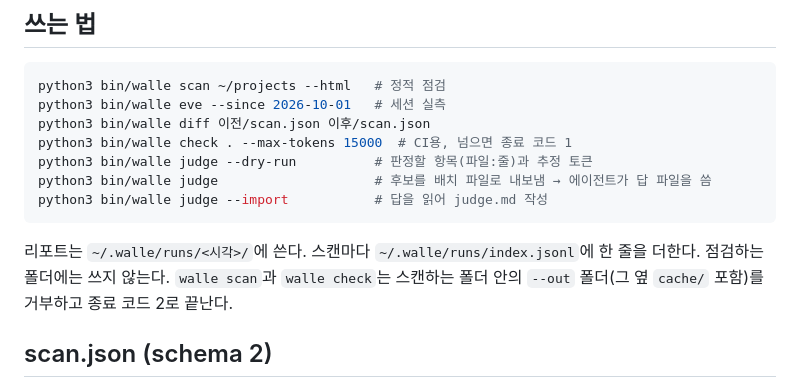
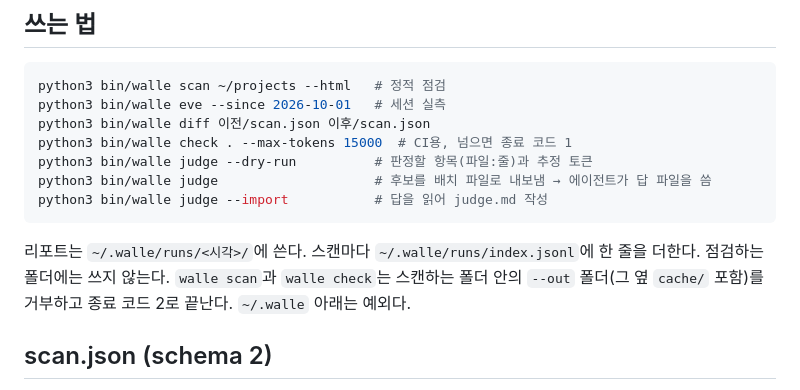
Before and after one commit to c10dev/wallE, a Markdown page: README.ko.md, the part around the change. GitHub-like rendering.

Commit message:
Name the ~/.walle exception in the --out rule of the READMEs

````diff
--- a/README.ko.md
+++ b/README.ko.md
@@ -20,7 +20,7 @@ python3 bin/walle judge                    # 후보를 배치 파일로 내보
 python3 bin/walle judge --import           # 답을 읽어 judge.md 작성
 ```
 
-리포트는 `~/.walle/runs/<시각>/`에 쓴다. 스캔마다 `~/.walle/runs/index.jsonl`에 한 줄을 더한다. 점검하는 폴더에는 쓰지 않는다. `walle scan`과 `walle check`는 스캔하는 폴더 안의 `--out` 폴더(그 옆 `cache/` 포함)를 거부하고 종료 코드 2로 끝난다.
+리포트는 `~/.walle/runs/<시각>/`에 쓴다. 스캔마다 `~/.walle/runs/index.jsonl`에 한 줄을 더한다. 점검하는 폴더에는 쓰지 않는다. `walle scan`과 `walle check`는 스캔하는 폴더 안의 `--out` 폴더(그 옆 `cache/` 포함)를 거부하고 종료 코드 2로 끝난다. `~/.walle` 아래는 예외다.
 
 ## scan.json (schema 2)
 
````
Also changed, not shown: README.md (+1 -1 lines).
